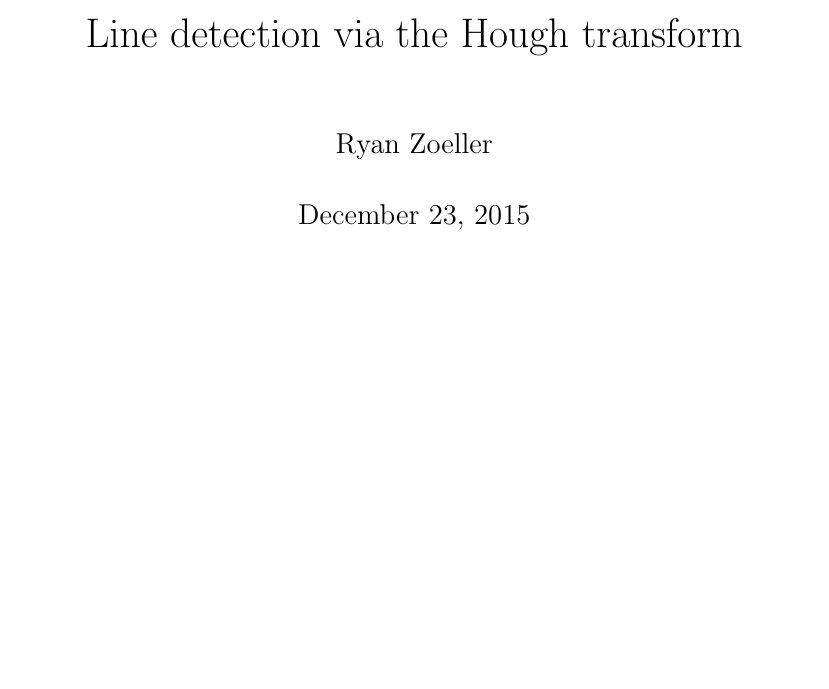
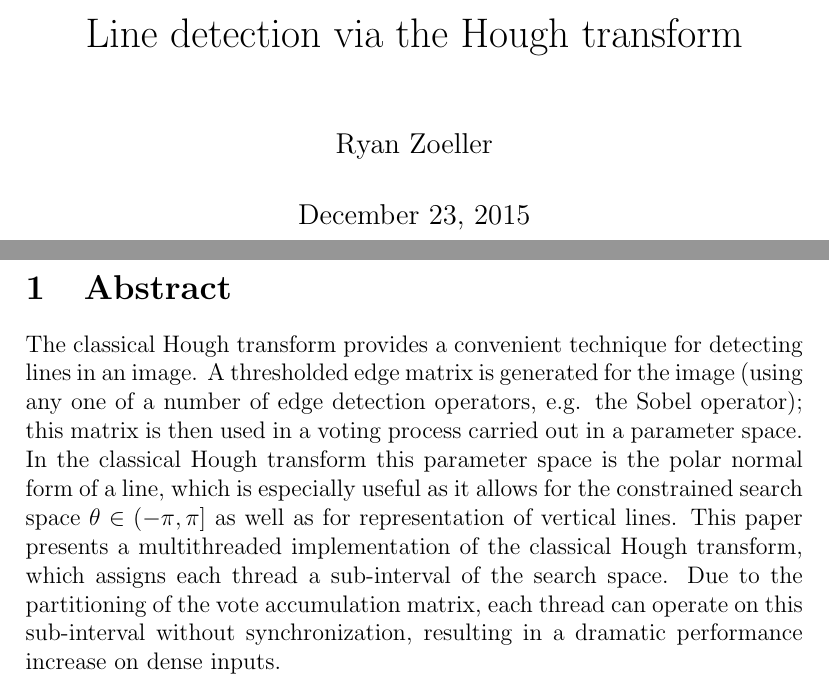
Before and after one commit to rtzoeller/hough-transform, a LaTeX document (HoughWriteup.tex): part of the page before the commit and two parts of pages 1 and 2 of 2 after it, the two joined at a grey line, cut so that both start at the same text, the shorter picture padded with empty space. Compiled offline with pdfLaTeX.

Commit message:
Initial abstract

```diff
--- a/HoughWriteup.tex
+++ b/HoughWriteup.tex
@@ -8,5 +8,16 @@
 \maketitle
 \newpage
 
+\section{Abstract}
+The classical Hough transform provides a convenient technique for detecting lines in an image.
+A thresholded edge matrix is generated for the image (using any one of a number of edge detection
+operators, e.g. the Sobel operator); this matrix is then used in a voting process carried
+out in a parameter space. In the classical Hough transform this parameter space is the polar
+normal form of a line, which is especially useful as it allows for the constrained
+search space $\theta \in (-\pi,\pi]$ as well as for representation of vertical lines.
+This paper presents a multithreaded implementation of the classical Hough transform, which assigns
+each thread a sub-interval of the search space. Due to the partitioning of the vote accumulation
+matrix, each thread can operate on this sub-interval without synchronization, resulting in a dramatic
+performance increase on dense inputs.
 
 \end{document}
```
